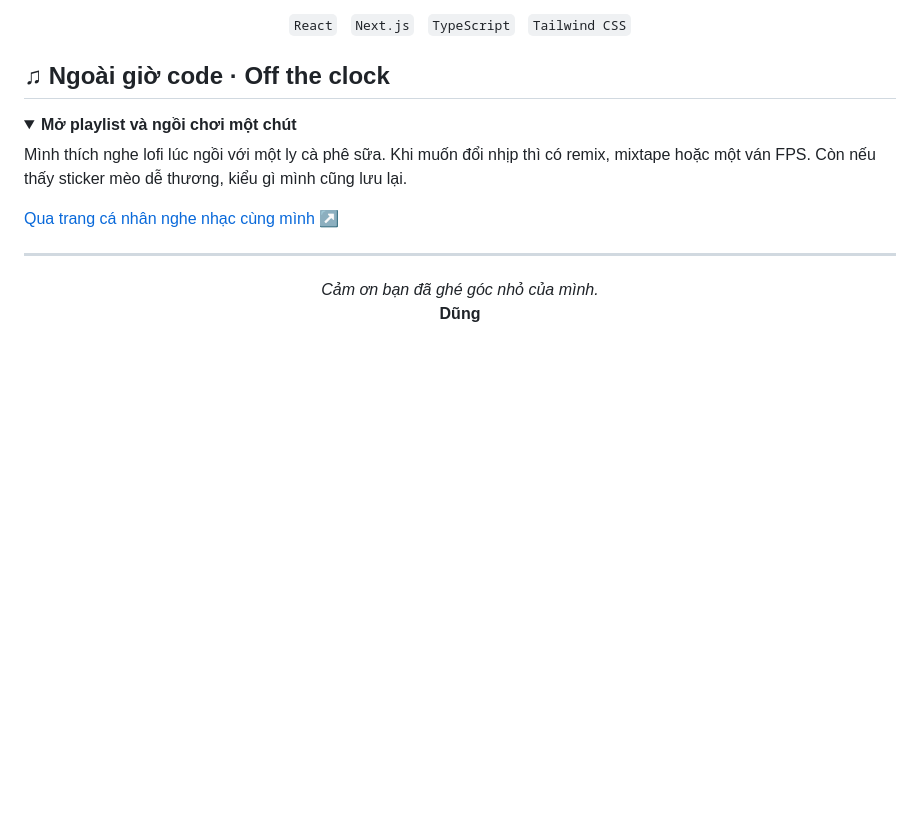
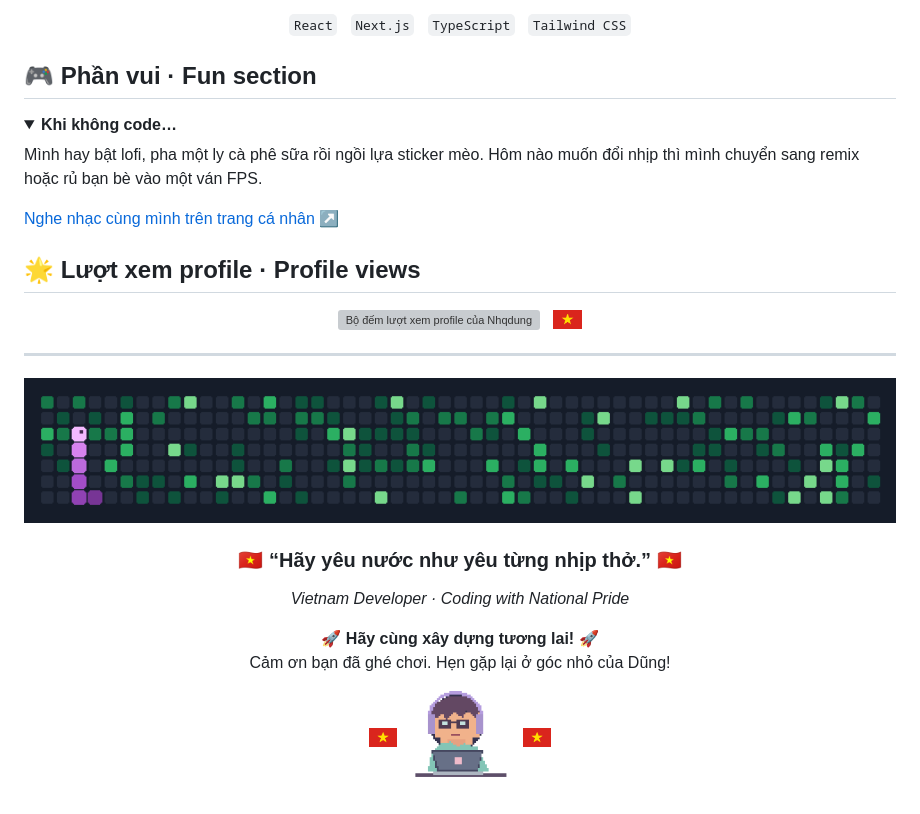
Before and after one commit to Nhqdung/nhqdung, a Markdown page: README.md, the part around the change. Rendered like a GitHub page; pictures changed too: pixel-coder.png (added), snake-grid.gif (added), vietnam.png (added); folded sections open; blank space fills up the shorter version; grey boxes are pictures that could not be loaded.

Commit message:
Add profile views, animated snake and Vietnamese pixel-art footer

```diff
--- a/README.md
+++ b/README.md
@@ -27,17 +27,38 @@ Mình có thể ngồi chỉnh đi chỉnh lại một chuyển động chỉ đ
 
 <p align="center"><code>React</code> &nbsp; <code>Next.js</code> &nbsp; <code>TypeScript</code> &nbsp; <code>Tailwind CSS</code></p>
 
-## ♫ Ngoài giờ code · Off the clock
+## 🎮 Phần vui · Fun section
 
 <details>
-<summary><strong>Mở playlist và ngồi chơi một chút</strong></summary>
+<summary><strong>Khi không code…</strong></summary>
 
-Mình thích nghe lofi lúc ngồi với một ly cà phê sữa. Khi muốn đổi nhịp thì có remix, mixtape hoặc một ván FPS. Còn nếu thấy sticker mèo dễ thương, kiểu gì mình cũng lưu lại.
+Mình hay bật lofi, pha một ly cà phê sữa rồi ngồi lựa sticker mèo. Hôm nào muốn đổi nhịp thì mình chuyển sang remix hoặc rủ bạn bè vào một ván FPS.
 
-[Qua trang cá nhân nghe nhạc cùng mình ↗](https://nhqd.vercel.app/)
+[Nghe nhạc cùng mình trên trang cá nhân ↗](https://nhqd.vercel.app/)
 
 </details>
 
+## 🌟 Lượt xem profile · Profile views
+
+<p align="center">
+  <img src="https://komarev.com/ghpvc/?username=nhqdung&amp;label=PROFILE+VIEWS&amp;color=c95778&amp;style=for-the-badge" alt="Bộ đếm lượt xem profile của Nhqdung" height="26">
+  &nbsp; <img src="./vietnam.png" width="29" alt="Cờ Việt Nam">
+</p>
+
 ---
 
-<p align="center"><em>Cảm ơn bạn đã ghé góc nhỏ của mình.</em><br><strong>Dũng</strong></p>
+<p align="center"><picture>
+  <source media="(prefers-reduced-motion: reduce)" srcset="./snake-grid.png">
+  <img src="./snake-grid.gif" width="100%" alt="Rắn pixel màu tím chạy trên lưới ô xanh">
+</picture></p>
+
+<h3 align="center">🇻🇳 “Hãy yêu nước như yêu từng nhịp thở.” 🇻🇳</h3>
+
+<p align="center"><em>Vietnam Developer · Coding with National Pride</em></p>
+
+<p align="center"><strong>🚀 Hãy cùng xây dựng tương lai! 🚀</strong><br>
+Cảm ơn bạn đã ghé chơi. Hẹn gặp lại ở góc nhỏ của Dũng!</p>
+
+<p align="center"><img src="./vietnam.png" width="28" alt=""> &nbsp;
+  <a href="https://nhqd.vercel.app/"><img src="./pixel-coder.png" width="100" alt="Ghé bàn làm việc của Dũng"></a>
+  &nbsp; <img src="./vietnam.png" width="28" alt=""></p>
```
Also changed, not shown: snake-grid.png (added).
